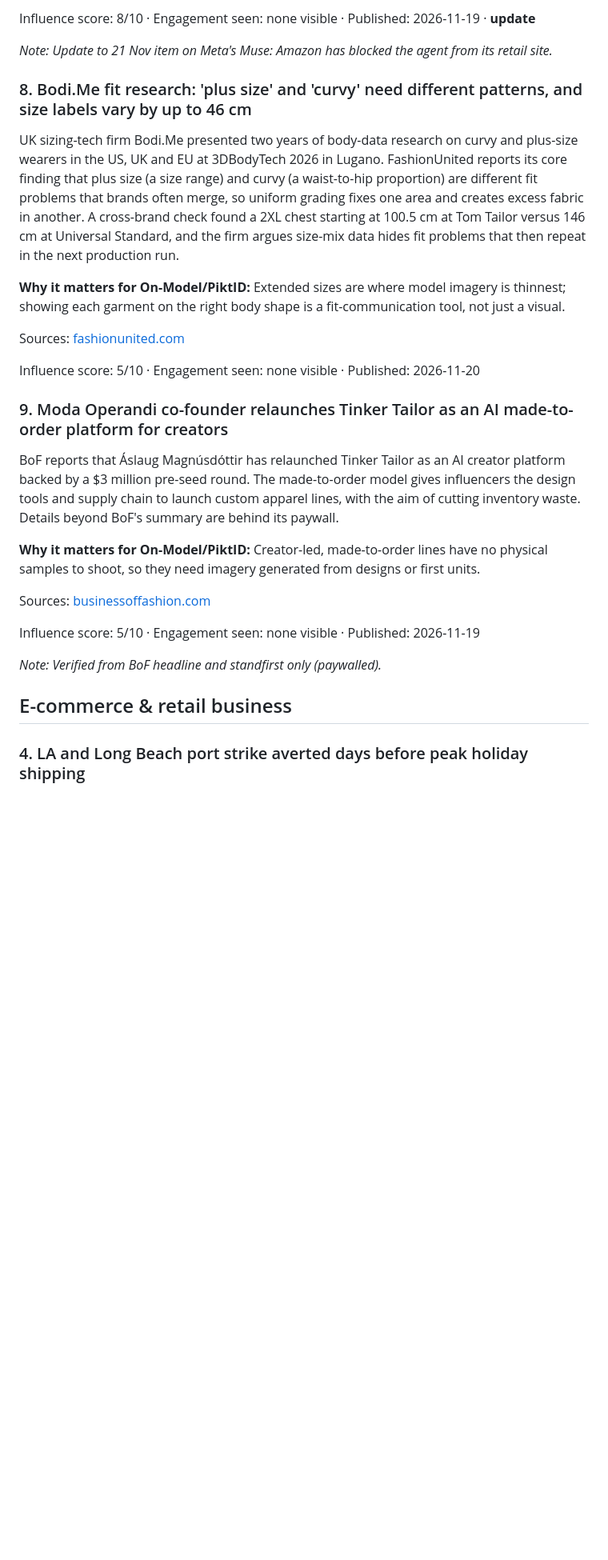
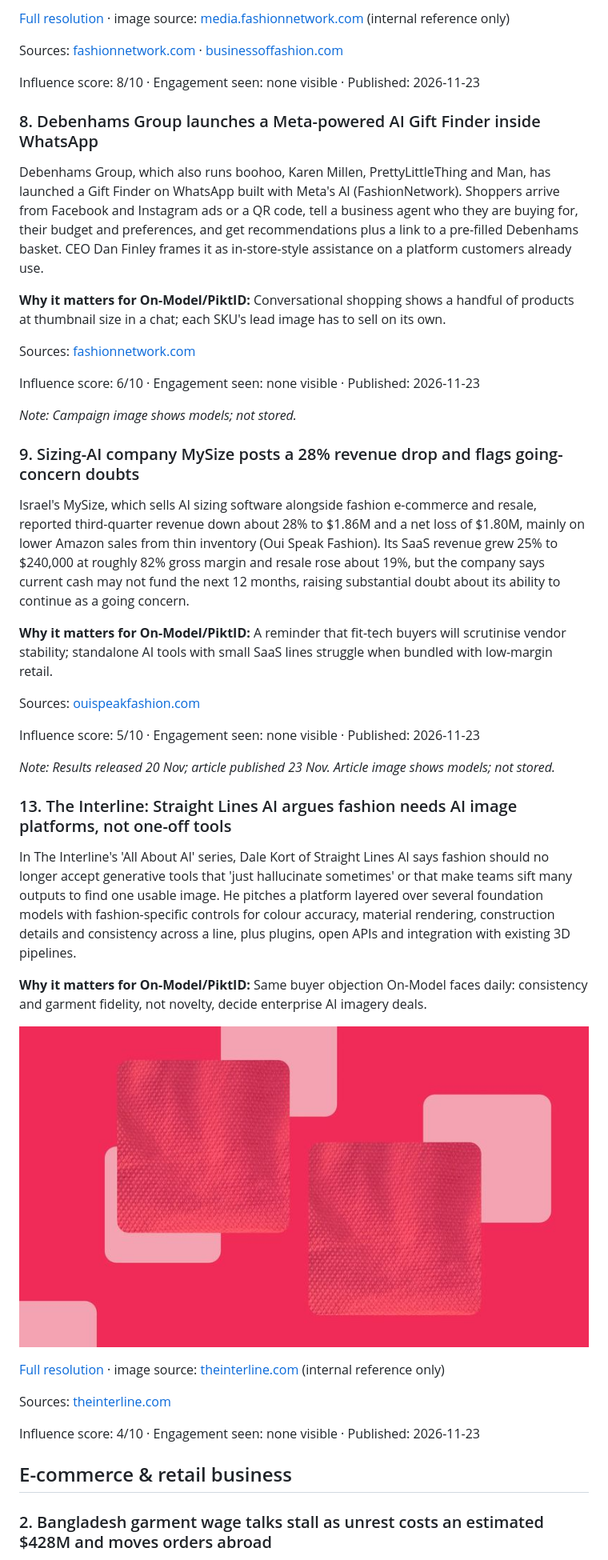
Before and after one commit to daRighini/fashion-news-digest, a Markdown page: latest.md, the part around one of its changes. Shown at 80% size. Rendered like a GitHub page; pictures changed too: images/2026/11-24/interline-straight-lines-ai.jpg (added); blank space fills up the shorter version.

Commit message:
Digest 2026-11-24
Co-Authored-By: Claude Opus 5.5 <noreply@anthropic.com>
Claude-Session: https://claude.ai/code/session_01QNAEV9huXcpbkn9z1KwMXG

```diff
--- a/latest.md
+++ b/latest.md
@@ -18,31 +18,49 @@ Sources: [modernretail.co](https://www.modernretail.co/technology/in-graphic-det
 
-Influence score: 8/10 · Engagement seen: none visible · Published: 2026-11-19 · **update**
+[Full resolution](https://drive.google.com/file/d/1ly3VGJojijBa-X3DqsqEmOhvf1OKj6cl/view) · image source: [media.fashionnetwork.com](https://media.fashionnetwork.com/m/437d/5bcf/bc50/a978/09fa/7d71/4794/e144/89a9/b4ca/b4ca.jpg) (internal reference only)
 
-_Note: Update to 21 Nov item on Meta's Muse: Amazon has blocked the agent from its retail site._
+Sources: [fashionnetwork.com](https://ww.fashionnetwork.com/news/Ai-tools-help-brands-curb-black-friday-deals-from-clothes-to-skincare,1887408.html) · [businessoffashion.com](https://www.businessoffashion.com/news/retail/ai-tools-help-brands-curb-black-friday-deals-from-clothes-to-skincare/)
 
-### 8. Bodi.Me fit research: 'plus size' and 'curvy' need different patterns, and size labels vary by up to 46 cm
+Influence score: 8/10 · Engagement seen: none visible · Published: 2026-11-23
 
-UK sizing-tech firm Bodi.Me presented two years of body-data research on curvy and plus-size wearers in the US, UK and EU at 3DBodyTech 2026 in Lugano. FashionUnited reports its core finding that plus size (a size range) and curvy (a waist-to-hip proportion) are different fit problems that brands often merge, so uniform grading fixes one area and creates excess fabric in another. A cross-brand check found a 2XL chest starting at 100.5 cm at Tom Tailor versus 146 cm at Universal Standard, and the firm argues size-mix data hides fit problems that then repeat in the next production run.
+### 8. Debenhams Group launches a Meta-powered AI Gift Finder inside WhatsApp
 
-**Why it matters for On-Model/PiktID:** Extended sizes are where model imagery is thinnest; showing each garment on the right body shape is a fit-communication tool, not just a visual.
+Debenhams Group, which also runs boohoo, Karen Millen, PrettyLittleThing and Man, has launched a Gift Finder on WhatsApp built with Meta's AI (FashionNetwork). Shoppers arrive from Facebook and Instagram ads or a QR code, tell a business agent who they are buying for, their budget and preferences, and get recommendations plus a link to a pre-filled Debenhams basket. CEO Dan Finley frames it as in-store-style assistance on a platform customers already use.
 
-Sources: [fashionunited.com](https://fashionunited.com/news/fashion/how-better-sizing-eases-the-strain-on-the-fashion-supply-chain/2026112075876)
+**Why it matters for On-Model/PiktID:** Conversational shopping shows a handful of products at thumbnail size in a chat; each SKU's lead image has to sell on its own.
 
-Influence score: 5/10 · Engagement seen: none visible · Published: 2026-11-20
+Sources: [fashionnetwork.com](https://ww.fashionnetwork.com/news/Debenhams-launches-ai-powered-gift-finder-on-whatsapp,1887542.html)
 
-### 9. Moda Operandi co-founder relaunches Tinker Tailor as an AI made-to-order platform for creators
+Influence score: 6/10 · Engagement seen: none visible · Published: 2026-11-23
 
-BoF reports that Áslaug Magnúsdóttir has relaunched Tinker Tailor as an AI creator platform backed by a $3 million pre-seed round. The made-to-order model gives influencers the design tools and supply chain to launch custom apparel lines, with the aim of cutting inventory waste. Details beyond BoF's summary are behind its paywall.
+_Note: Campaign image shows models; not stored._
 
-**Why it matters for On-Model/PiktID:** Creator-led, made-to-order lines have no physical samples to shoot, so they need imagery generated from designs or first units.
+### 9. Sizing-AI company MySize posts a 28% revenue drop and flags going-concern doubts
 
-Sources: [businessoffashion.com](https://www.businessoffashion.com/articles/technology/tinker-tailor-relaunch/)
+Israel's MySize, which sells AI sizing software alongside fashion e-commerce and resale, reported third-quarter revenue down about 28% to $1.86M and a net loss of $1.80M, mainly on lower Amazon sales from thin inventory (Oui Speak Fashion). Its SaaS revenue grew 25% to $240,000 at roughly 82% gross margin and resale rose about 19%, but the company says current cash may not fund the next 12 months, raising substantial doubt about its ability to continue as a going concern.
 
-Influence score: 5/10 · Engagement seen: none visible · Published: 2026-11-19
+**Why it matters for On-Model/PiktID:** A reminder that fit-tech buyers will scrutinise vendor stability; standalone AI tools with small SaaS lines struggle when bundled with low-margin retail.
 
-_Note: Verified from BoF headline and standfirst only (paywalled)._
+Sources: [ouispeakfashion.com](https://ouispeakfashion.com/mysize-q3-2026-results-going-concern)
+
+Influence score: 5/10 · Engagement seen: none visible · Published: 2026-11-23
+
+_Note: Results released 20 Nov; article published 23 Nov. Article image shows models; not stored._
+
+### 13. The Interline: Straight Lines AI argues fashion needs AI image platforms, not one-off tools
+
+In The Interline's 'All About AI' series, Dale Kort of Straight Lines AI says fashion should no longer accept generative tools that 'just hallucinate sometimes' or that make teams sift many outputs to find one usable image. He pitches a platform layered over several foundation models with fashion-specific controls for colour accuracy, material rendering, construction details and consistency across a line, plus plugins, open APIs and integration with existing 3D pipelines.
+
+**Why it matters for On-Model/PiktID:** Same buyer objection On-Model faces daily: consistency and garment fidelity, not novelty, decide enterprise AI imagery deals.
+
+![The Interline: Straight Lines AI argues fashion needs AI image platforms, not one-off tools](images/2026/11-24/interline-straight-lines-ai.jpg)
+
+[Full resolution](https://drive.google.com/file/d/19X1K-YOrAY7WS6TGBYkCSV-yU750LQeV/view) · image source: [theinterline.com](https://www.theinterline.com/wp-content/uploads/2026/11/Dale-Straight-Lines-Header.jpg) (internal reference only)
+
+Sources: [theinterline.com](https://www.theinterline.com/2026/11/23/all-about-ai-dale-kort-of-straight-lines-ai/)
+
+Influence score: 4/10 · Engagement seen: none visible · Published: 2026-11-23
 
 ## E-commerce & retail business
 
-### 4. LA and Long Beach port strike averted days before peak holiday shipping
+### 2. Bangladesh garment wage talks stall as unrest costs an estimated $428M and moves orders abroad
 
```
Also changed, not shown: other parts of latest.md (+90 -62 lines), digests/2026/2026-11-24.md (added, +198 -0 lines), index.md (+1 -0 lines), images/2026/11-24/ai-pricing-black-friday-discounts.jpg (added), images/2026/11-24/phoebe-philo-dover-street-market-la.jpg (added), images/2026/11-24/supreme-the-north-face-bones.jpg (added), 2 other files.
